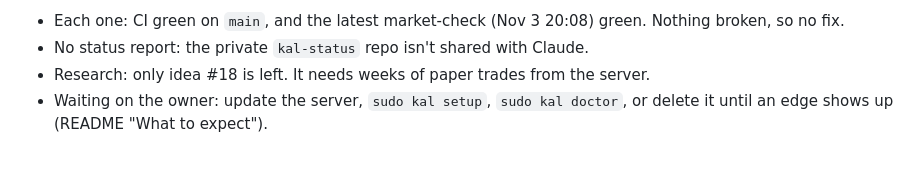
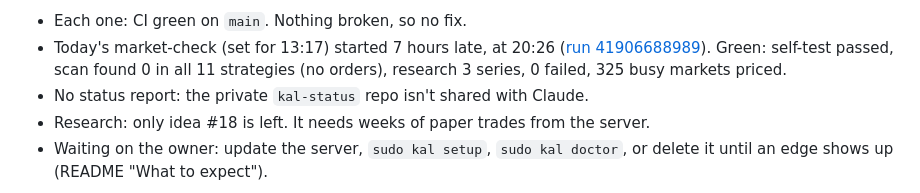
Before and after one commit to rohanmalhotra0/kal, a Markdown page: docs/JOURNAL.md, the part around one of its changes. GitHub-like rendering; blank space fills up the shorter version.

Commit message:
Journal: Nov 4 20:50 check-in; market-check ran late, green
Co-Authored-By: Claude Opus 5.5 <noreply@anthropic.com>
Claude-Session: https://claude.ai/code/session_017KE7mt3KiXwwyGXT1vHj28

```diff
--- a/docs/JOURNAL.md
+++ b/docs/JOURNAL.md
@@ -7,6 +7,9 @@ Check-ins that find nothing new share one entry per day.
 
-- Each one: CI green on `main`, and the latest market-check (Nov 3 20:08) green. Nothing
-  broken, so no fix.
+- Each one: CI green on `main`. Nothing broken, so no fix.
+- Today's market-check (set for 13:17) started 7 hours late, at 20:26
+  ([run 41906688989](https://github.com/rohanmalhotra0/kal/actions/runs/41906688989)).
+  Green: self-test passed, scan found 0 in all 11 strategies (no orders), research 3 series,
+  0 failed, 325 busy markets priced.
 - No status report: the private `kal-status` repo isn't shared with Claude.
 - Research: only idea #18 is left. It needs weeks of paper trades from the server.
 - Waiting on the owner: update the server, `sudo kal setup`, `sudo kal doctor`, or delete
```
Also changed, not shown: other parts of docs/JOURNAL.md (+1 -1 lines).
